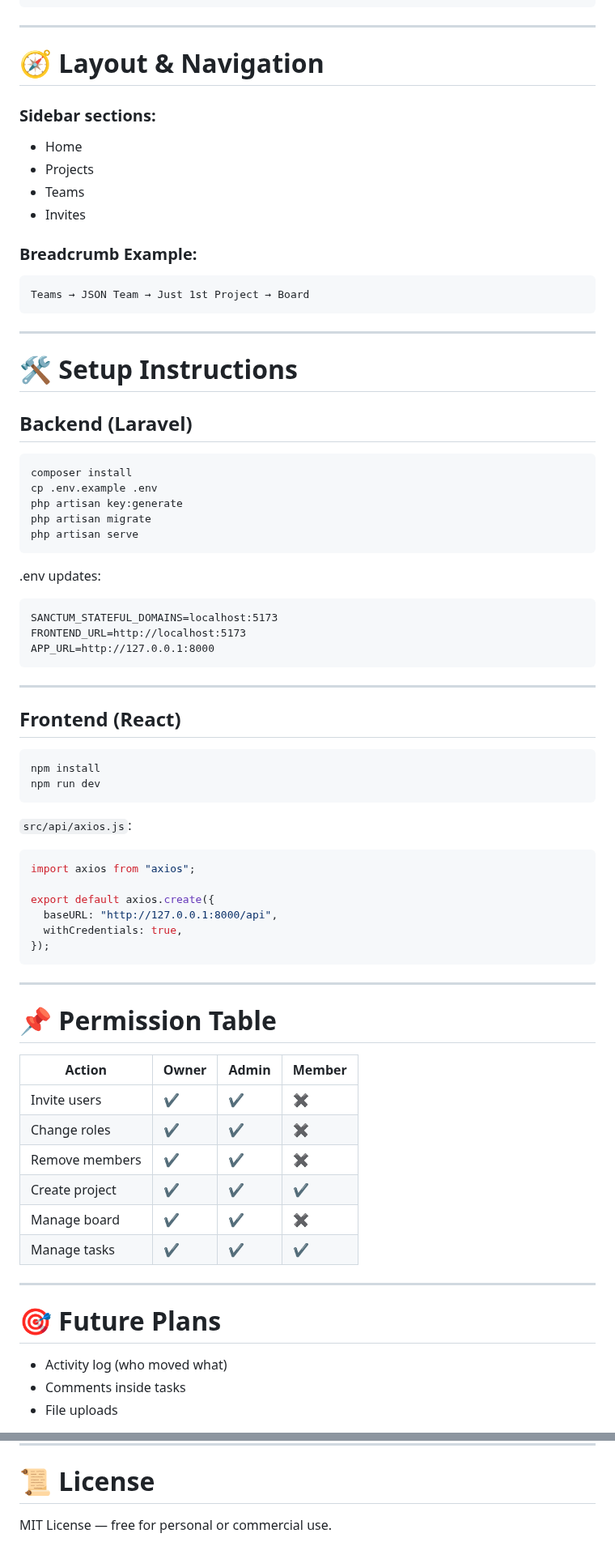
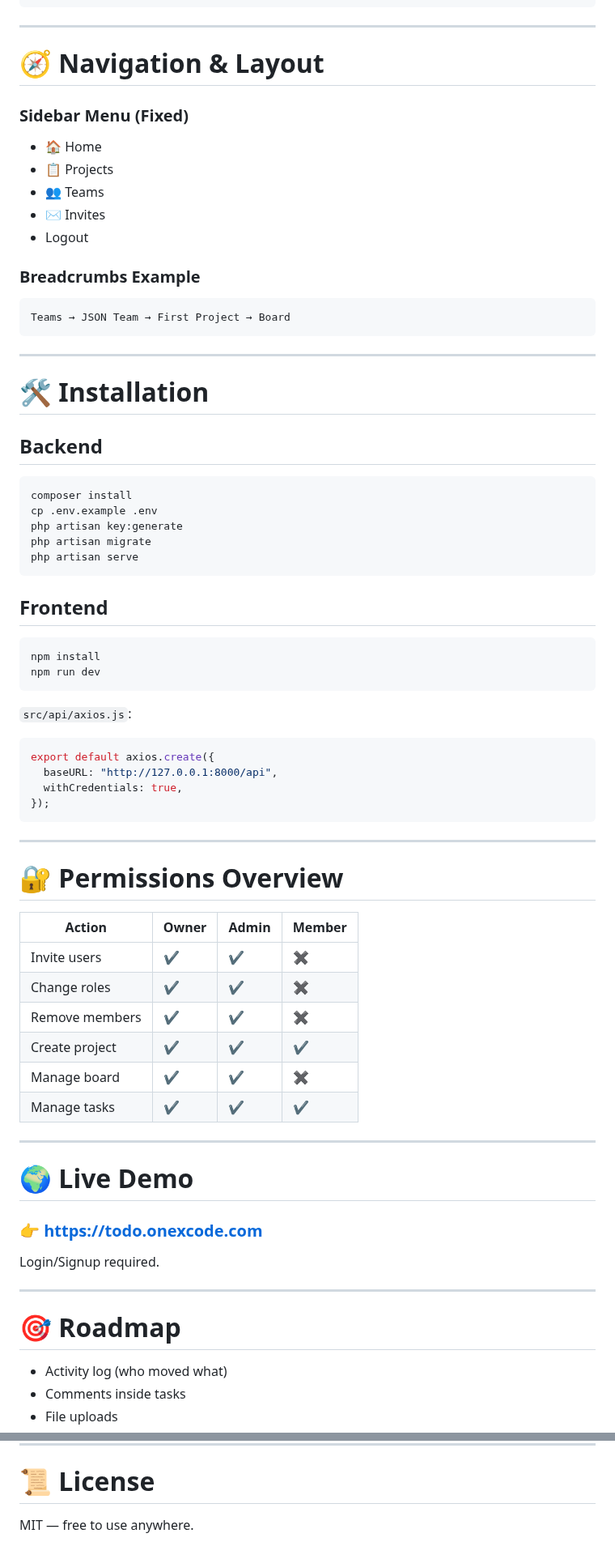
Before and after one commit to kishansky/todo, a Markdown page: README.md, 2 parts joined by grey strips. Shown at 81% size. GitHub-like rendering.

````diff
--- a/README.md
+++ b/README.md
@@ -197,24 +201,25 @@ DELETE /tasks/{task}
 
 ---
 
-# 🧭 Layout & Navigation
+# 🧭 Navigation & Layout
 
-### Sidebar sections:
-- Home
-- Projects
-- Teams
-- Invites
+### Sidebar Menu (Fixed)
+- 🏠 Home
+- 📋 Projects
+- 👥 Teams
+- ✉️ Invites
+- Logout
 
-### Breadcrumb Example:
+### Breadcrumbs Example
 ```
-Teams → JSON Team → Just 1st Project → Board
+Teams → JSON Team → First Project → Board
 ```
 
 ---
 
-# 🛠 Setup Instructions
+# 🛠 Installation
 
-## Backend (Laravel)
+## Backend
 ```bash
 composer install
 cp .env.example .env
@@ -223,16 +228,7 @@ php artisan migrate
 php artisan serve
 ```
 
-.env updates:
-```
-SANCTUM_STATEFUL_DOMAINS=localhost:5173
-FRONTEND_URL=http://localhost:5173
-APP_URL=http://127.0.0.1:8000
-```
-
----
-
-## Frontend (React)
+## Frontend
 ```bash
 npm install
 npm run dev
@@ -240,8 +236,6 @@ npm run dev
 
 `src/api/axios.js`:
 ```js
-import axios from "axios";
-
 export default axios.create({
   baseURL: "http://127.0.0.1:8000/api",
   withCredentials: true,
@@ -250,7 +244,7 @@ export default axios.create({
 
 ---
 
-# 📌 Permission Table
+# 🔐 Permissions Overview
 
 | Action | Owner | Admin | Member |
 |--------|--------|--------|--------|
@@ -263,7 +257,15 @@ export default axios.create({
 
 ---
 
-# 🎯 Future Plans
+# 🌍 Live Demo
+
+### 👉 **https://todo.onexcode.com**
+
+Login/Signup required.
+
+---
+
+# 🎯 Roadmap
 - Activity log (who moved what)
 - Comments inside tasks
 - File uploads
@@ -273,4 +275,4 @@ export default axios.create({
 ---
 
 # 📜 License
-MIT License — free for personal or commercial use.
+MIT — free to use anywhere.
````
Also changed, not shown: other parts of README.md (+47 -43 lines).
